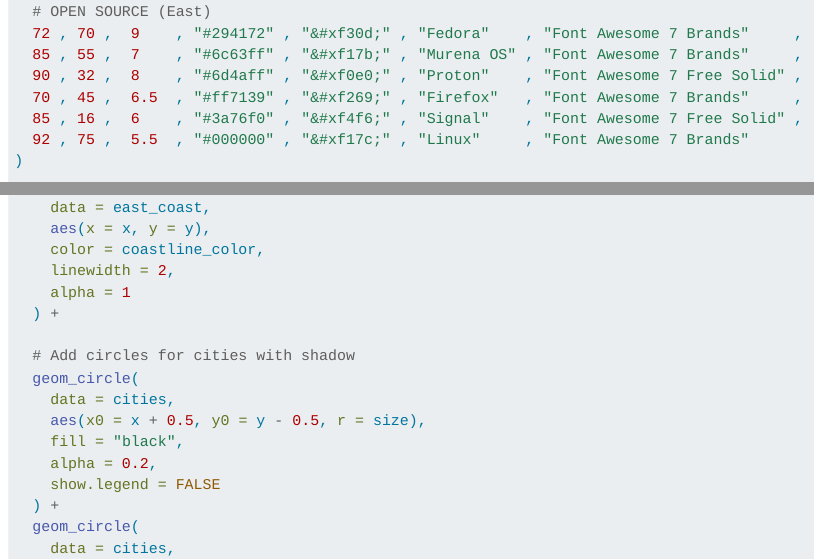
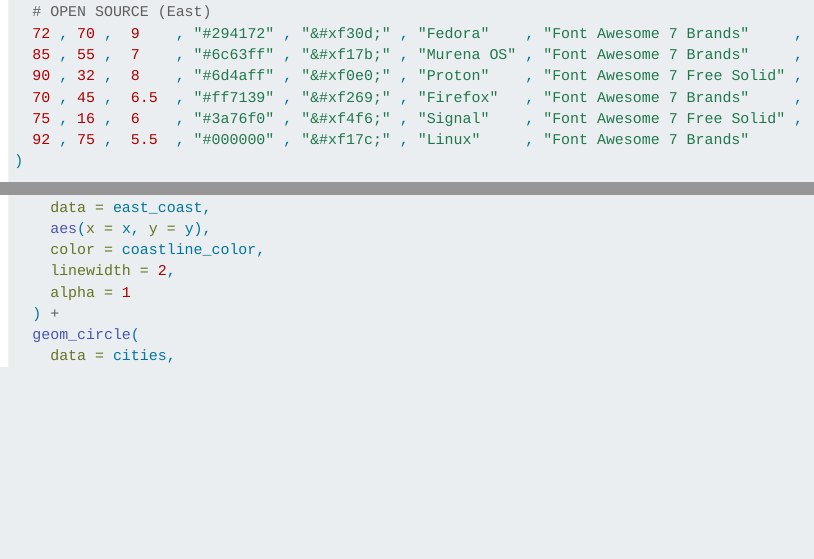
Before and after one commit to gnoblet/30DayMapChallenge, a Quarto document (2025/day_04/day_04.qmd): the page in a window 1100 px wide, from 2380 px down, and a second part further down, joined at a grey line. Rendered offline with R 4.5, knitr and Pandoc in place of Quarto, with nearby package versions; long lines of code are wrapped.

Commit message:
Update signal position and rm shadows

```diff
--- a/2025/day_04/day_04.qmd
+++ b/2025/day_04/day_04.qmd
@@ -82,7 +82,7 @@
   85 , 55 ,  7    , "#6c63ff" , "&#xf17b;" , "Murena OS" , "Font Awesome 7 Brands"     ,
   90 , 32 ,  8    , "#6d4aff" , "&#xf0e0;" , "Proton"    , "Font Awesome 7 Free Solid" ,
   70 , 45 ,  6.5  , "#ff7139" , "&#xf269;" , "Firefox"   , "Font Awesome 7 Brands"     ,
-  85 , 16 ,  6    , "#3a76f0" , "&#xf4f6;" , "Signal"    , "Font Awesome 7 Free Solid" ,
+  75 , 16 ,  6    , "#3a76f0" , "&#xf4f6;" , "Signal"    , "Font Awesome 7 Free Solid" ,
   92 , 75 ,  5.5  , "#000000" , "&#xf17c;" , "Linux"     , "Font Awesome 7 Brands"
 )
 
@@ -150,15 +150,6 @@
     color = coastline_color,
     linewidth = 2,
     alpha = 1
-  ) +
-
-  # Add circles for cities with shadow
-  geom_circle(
-    data = cities,
-    aes(x0 = x + 0.5, y0 = y - 0.5, r = size),
-    fill = "black",
-    alpha = 0.2,
-    show.legend = FALSE
   ) +
   geom_circle(
     data = cities,
```
Also changed, not shown: day_04.png (added).
